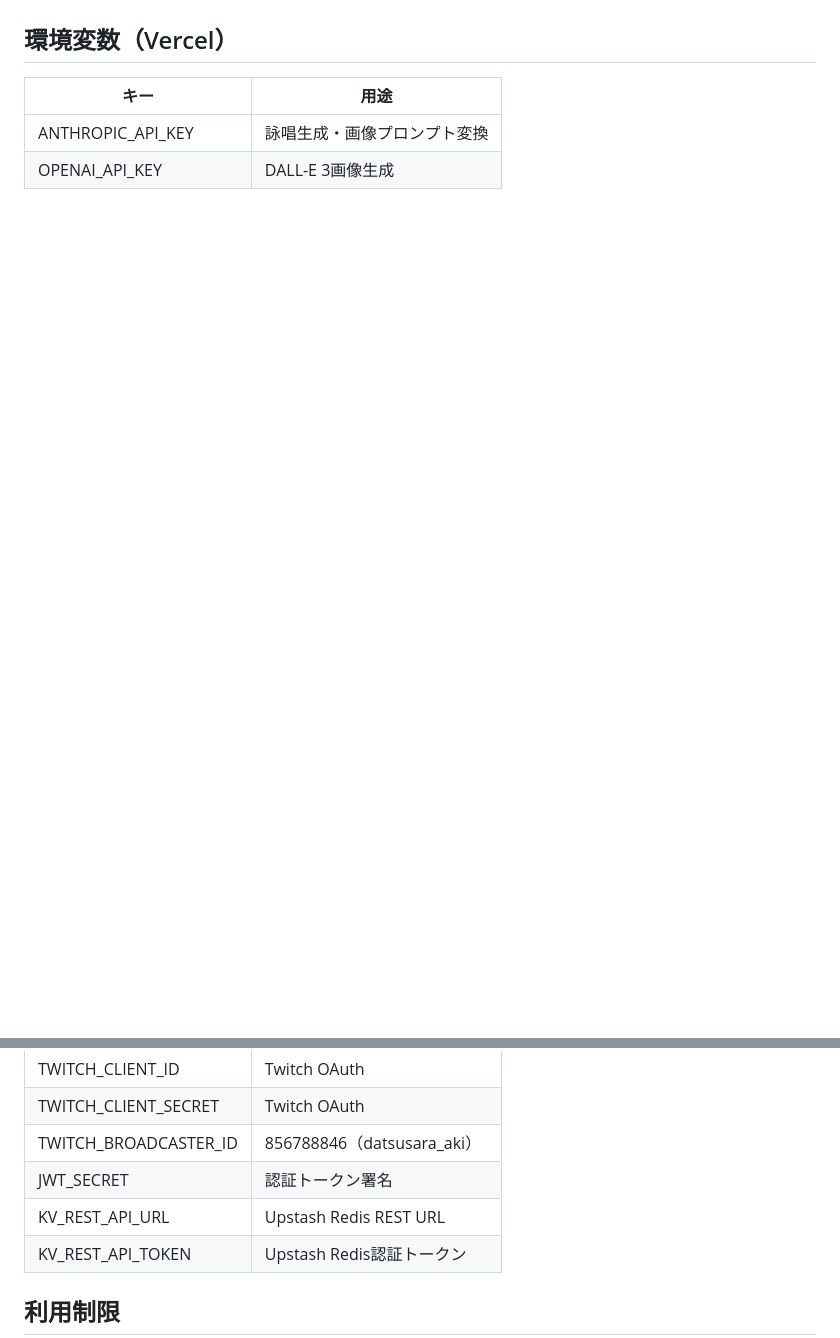
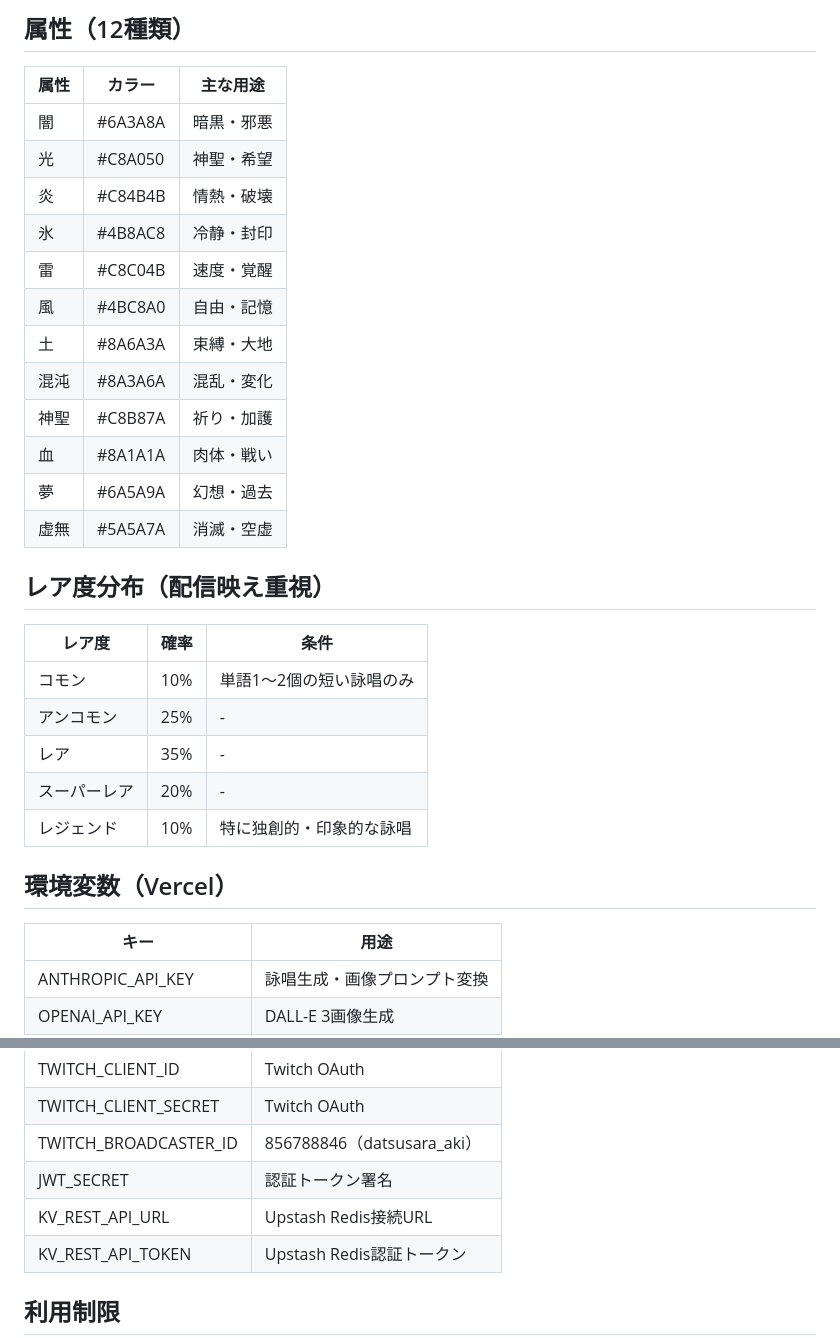
Before and after one commit to aahsa20-star/eishou-maker, a Markdown page: CLAUDE.md, 2 parts joined by grey strips. GitHub-like rendering; blank space fills up the shorter version.

Commit message:
CLAUDE.md を v5 に更新
- 自己紹介タイプ、属性12種、レア度分布、3カラムレイアウト等を反映
- 詠唱タイプ一覧・属性一覧・レア度分布テーブル追加
- 開発メモに魔法陣canvas・自己紹介UI切替の注記追加

Co-Authored-By: Claude Opus 4.6 <noreply@anthropic.com>

```diff
--- a/CLAUDE.md
+++ b/CLAUDE.md
@@ -44,3 +63,30 @@ package.json            # jsonwebtoken・cookie
+## 属性（12種類）
+
+| 属性 | カラー | 主な用途 |
+|------|--------|---------|
+| 闇 | #6A3A8A | 暗黒・邪悪 |
+| 光 | #C8A050 | 神聖・希望 |
+| 炎 | #C84B4B | 情熱・破壊 |
+| 氷 | #4B8AC8 | 冷静・封印 |
+| 雷 | #C8C04B | 速度・覚醒 |
+| 風 | #4BC8A0 | 自由・記憶 |
+| 土 | #8A6A3A | 束縛・大地 |
+| 混沌 | #8A3A6A | 混乱・変化 |
+| 神聖 | #C8B87A | 祈り・加護 |
+| 血 | #8A1A1A | 肉体・戦い |
+| 夢 | #6A5A9A | 幻想・過去 |
+| 虚無 | #5A5A7A | 消滅・空虚 |
+
+## レア度分布（配信映え重視）
+
+| レア度 | 確率 | 条件 |
+|--------|------|------|
+| コモン | 10% | 単語1〜2個の短い詠唱のみ |
+| アンコモン | 25% | - |
+| レア | 35% | - |
+| スーパーレア | 20% | - |
+| レジェンド | 10% | 特に独創的・印象的な詠唱 |
+
 ## 環境変数（Vercel）
 
 | キー | 用途 |
@@ -51,7 +97,7 @@ package.json            # jsonwebtoken・cookie
 | TWITCH_CLIENT_SECRET | Twitch OAuth |
 | TWITCH_BROADCASTER_ID | 856788846（datsusara_aki） |
 | JWT_SECRET | 認証トークン署名 |
-| KV_REST_API_URL | Upstash Redis REST URL |
+| KV_REST_API_URL | Upstash Redis接続URL |
 | KV_REST_API_TOKEN | Upstash Redis認証トークン |
 
 ## 利用制限
```
Also changed, not shown: other parts of CLAUDE.md (+28 -6 lines).
